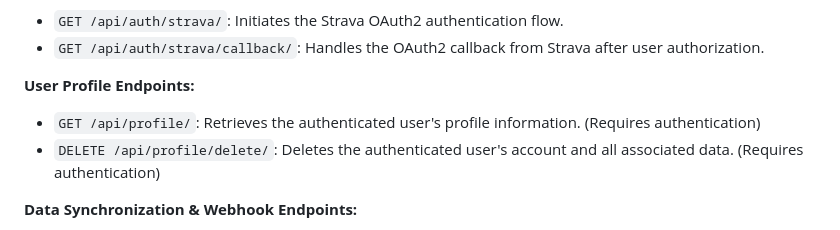
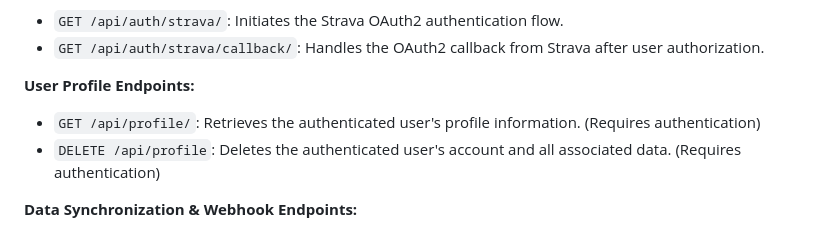
Before and after one commit to stancld/zonelens, a Markdown page: README.md, the part around the change. Rendered like a GitHub page.

Commit message:
README: 💅 Fix delete profile endpoint url

```diff
--- a/README.md
+++ b/README.md
@@ -139,7 +139,7 @@ This project uses Docker for easier setup and consistent development environment
 
 **User Profile Endpoints:**
 *   `GET /api/profile/`: Retrieves the authenticated user's profile information. (Requires authentication)
-*   `DELETE /api/profile/delete/`: Deletes the authenticated user's account and all associated data. (Requires authentication)
+*   `DELETE /api/profile`: Deletes the authenticated user's account and all associated data. (Requires authentication)
 
 **Data Synchronization & Webhook Endpoints:**
 *   `POST /api/strava/sync-activities/`: Triggers a synchronization of the user's recent activities from Strava. (Requires authentication)
```
